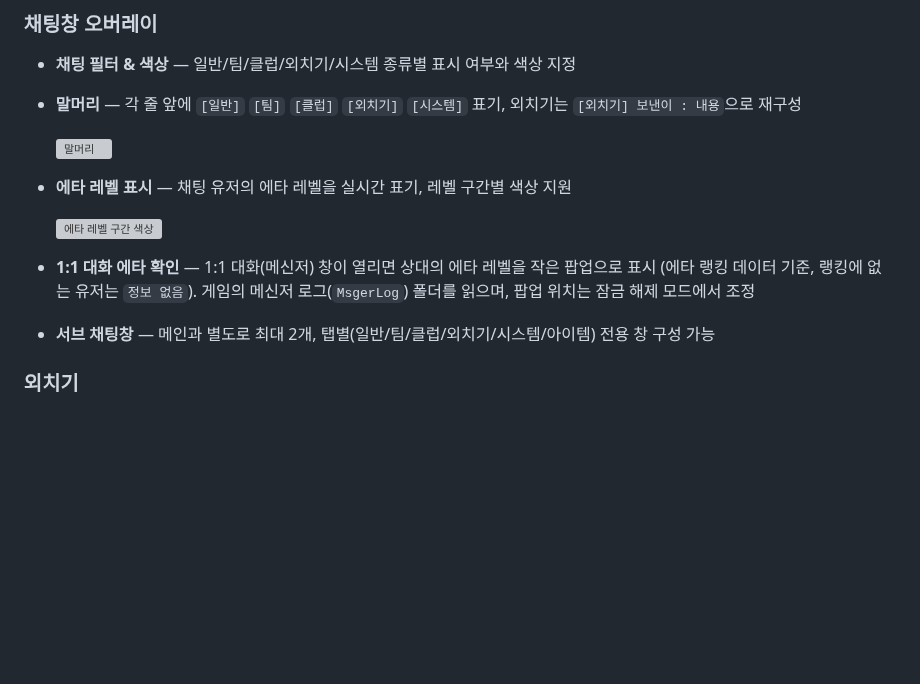
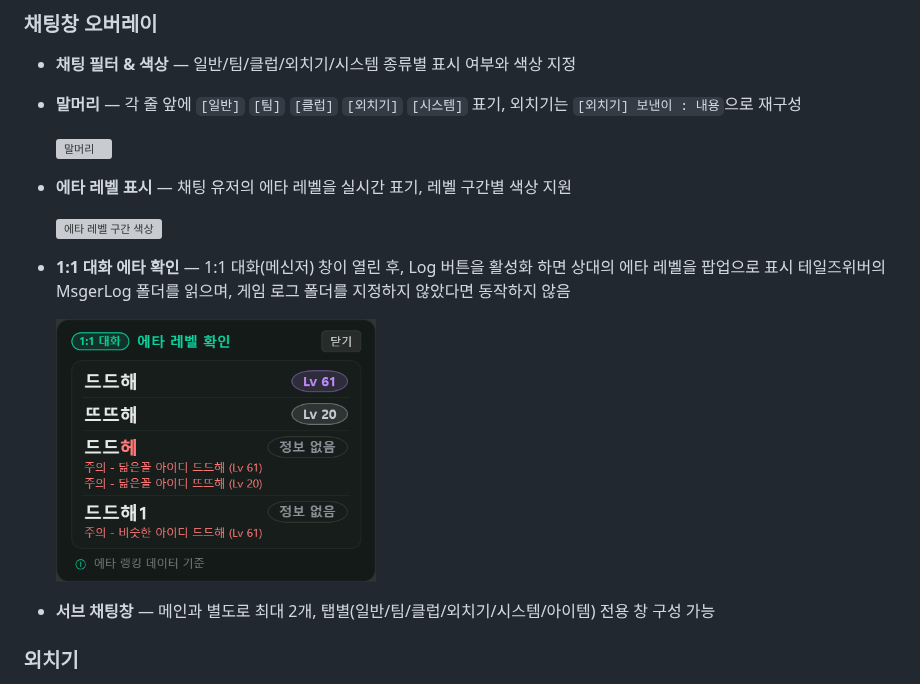
Before and after one commit to TWHome-Git/TWChatOverlay, a Markdown page: README.md, the part around the change. Drawn GitHub-style; pictures changed too: Data/images/Help/readme_messenger_eta.png (added); blank space fills up the shorter version; grey boxes are pictures that could not be loaded.

Commit message:
docs: README 1:1 대화 에타 확인 설명 수정, 예시 스크린샷 추가

```diff
--- a/README.md
+++ b/README.md
@@ -19,7 +19,11 @@
 
   <img alt="에타 레벨 구간 색상" src="Data/images/Help/readme_eta_range.png" width="480" />
 
-* **1:1 대화 에타 확인** — 1:1 대화(메신저) 창이 열리면 상대의 에타 레벨을 작은 팝업으로 표시 (에타 랭킹 데이터 기준, 랭킹에 없는 유저는 `정보 없음`). 게임의 메신저 로그(`MsgerLog`) 폴더를 읽으며, 팝업 위치는 잠금 해제 모드에서 조정
+* **1:1 대화 에타 확인** — 1:1 대화(메신저) 창이 열린 후, Log 버튼을 활성화 하면 상대의 에타 레벨을 팝업으로 표시
+  테일즈위버의 MsgerLog 폴더를 읽으며, 게임 로그 폴더를 지정하지 않았다면 동작하지 않음
+
+  <img alt="1:1 대화 에타 확인" src="Data/images/Help/readme_messenger_eta.png" width="320" />
+
 * **서브 채팅창** — 메인과 별도로 최대 2개, 탭별(일반/팀/클럽/외치기/시스템/아이템) 전용 창 구성 가능
 
 ### 외치기
```
